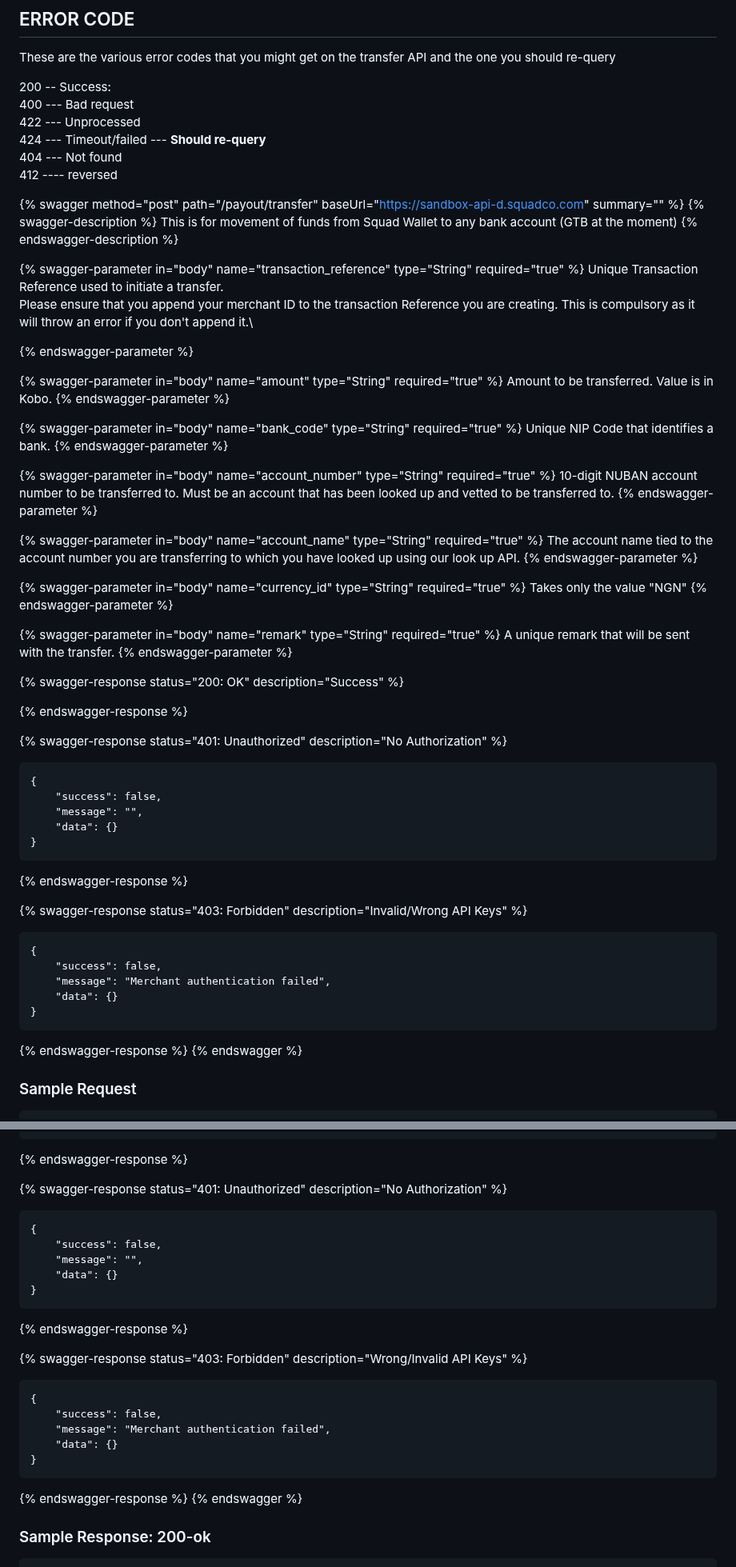
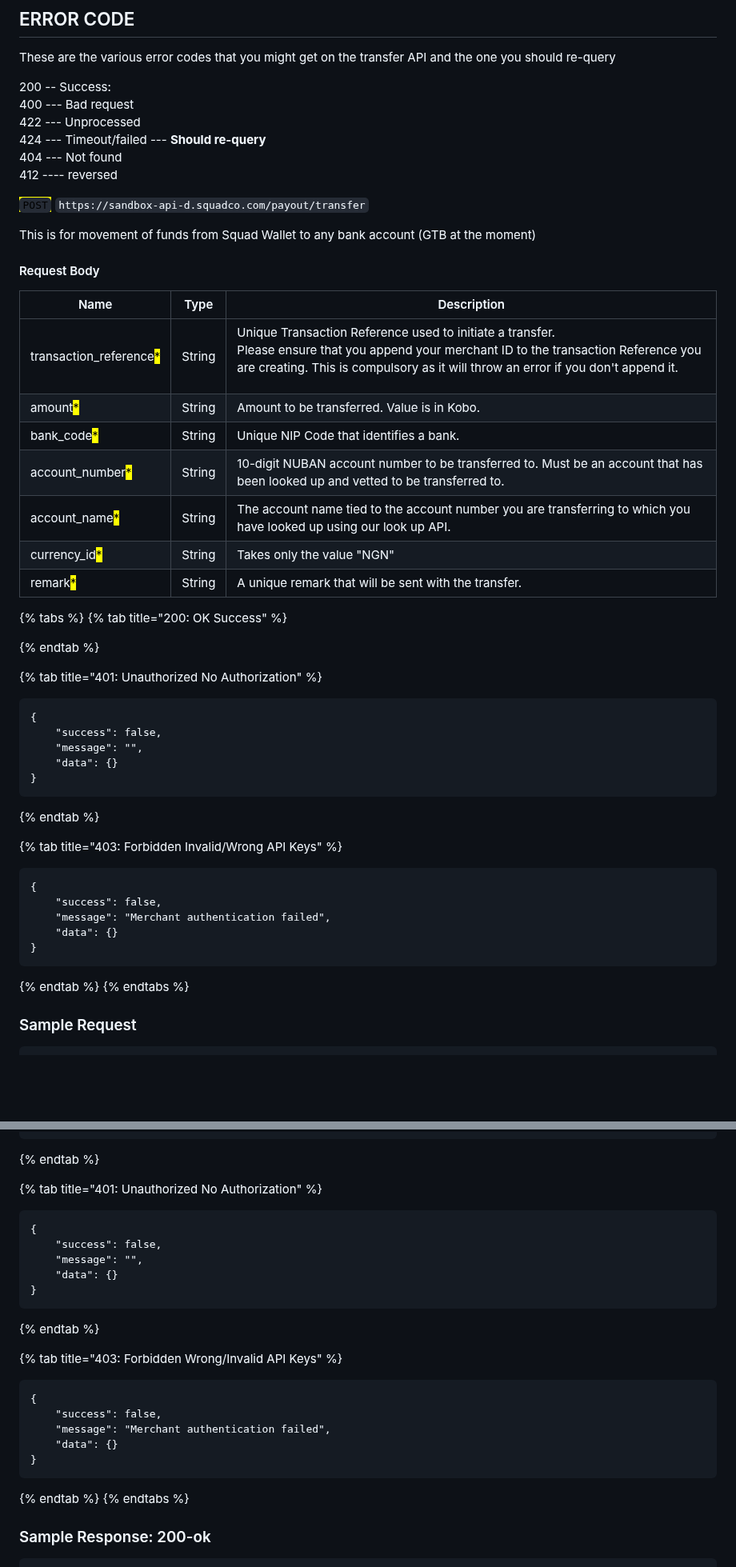
Before and after one commit to Emeka-Uche/XDocumentation, a Markdown page: transfer-api.md, 2 parts joined by grey strips. Shown at 80% size. Drawn GitHub-style; blank space fills up the shorter version.

````diff
--- a/transfer-api.md
+++ b/transfer-api.md
@@ -565,46 +564,28 @@ These are the various error codes that you might get on the transfer API and the
 404 --- Not found\
 412 ---- reversed
 
-{% swagger method="post" path="/payout/transfer" baseUrl="https://sandbox-api-d.squadco.com" summary="" %}
-{% swagger-description %}
+<mark style="color:green;">`POST`</mark> `https://sandbox-api-d.squadco.com/payout/transfer`
+
 This is for movement of funds from Squad Wallet to any bank account (GTB at the moment)
-{% endswagger-description %}
 
-{% swagger-parameter in="body" name="transaction_reference" type="String" required="true" %}
-Unique Transaction Reference used to initiate a transfer. \
-Please ensure that you append your merchant ID to the transaction Reference you are creating. This is compulsory as it will throw an error if you don't append it.\
+#### Request Body
 
-{% endswagger-parameter %}
+| Name                                                     | Type   | Description                                                                                                                                                                                                                                 |
+| -------------------------------------------------------- | ------ | ------------------------------------------------------------------------------------------------------------------------------------------------------------------------------------------------------------------------------------------- |
+| transaction\_reference<mark style="color:red;">\*</mark> | String | <p>Unique Transaction Reference used to initiate a transfer. <br>Please ensure that you append your merchant ID to the transaction Reference you are creating. This is compulsory as it will throw an error if you don't append it.<br></p> |
+| amount<mark style="color:red;">\*</mark>                 | String | Amount to be transferred. Value is in Kobo.                                                                                                                                                                                                 |
+| bank\_code<mark style="color:red;">\*</mark>             | String | Unique NIP Code that identifies a bank.                                                                                                                                                                                                     |
+| account\_number<mark style="color:red;">\*</mark>        | String | 10-digit NUBAN account number to be transferred to. Must be an account that has been looked up and vetted to be transferred to.                                                                                                             |
+| account\_name<mark style="color:red;">\*</mark>          | String | The account name tied to the account number you are transferring to which you have looked up using our look up API.                                                                                                                         |
+| currency\_id<mark style="color:red;">\*</mark>           | String | Takes only the value "NGN"                                                                                                                                                                                                                  |
+| remark<mark style="color:red;">\*</mark>                 | String | A unique remark that will be sent with the transfer.                                                                                                                                                                                        |
 
-{% swagger-parameter in="body" name="amount" type="String" required="true" %}
-Amount to be transferred. Value is in Kobo.
-{% endswagger-parameter %}
+{% tabs %}
+{% tab title="200: OK Success" %}
 
-{% swagger-parameter in="body" name="bank_code" type="String" required="true" %}
-Unique NIP Code that identifies a bank.&#x20;
-{% endswagger-parameter %}
+{% endtab %}
 
-{% swagger-parameter in="body" name="account_number" type="String" required="true" %}
-10-digit NUBAN account number to be transferred to. Must be an account that has been looked up and vetted to be transferred to.
-{% endswagger-parameter %}
-
-{% swagger-parameter in="body" name="account_name" type="String" required="true" %}
-The account name tied to the account number you are transferring to which you have looked up using our look up API.
-{% endswagger-parameter %}
-
-{% swagger-parameter in="body" name="currency_id" type="String" required="true" %}
-Takes only the value "NGN"
-{% endswagger-parameter %}
-
-{% swagger-parameter in="body" name="remark" type="String" required="true" %}
-A unique remark that will be sent with the transfer.
-{% endswagger-parameter %}
-
-{% swagger-response status="200: OK" description="Success" %}
-
-{% endswagger-response %}
-
-{% swagger-response status="401: Unauthorized" description="No Authorization" %}
+{% tab title="401: Unauthorized No Authorization" %}
 ```
 {
     "success": false,
@@ -612,9 +593,9 @@ A unique remark that will be sent with the transfer.
     "data": {}
 }
 ```
-{% endswagger-response %}
+{% endtab %}
 
-{% swagger-response status="403: Forbidden" description="Invalid/Wrong API Keys" %}
+{% tab title="403: Forbidden Invalid/Wrong API Keys" %}
 ```
 {
     "success": false,
@@ -622,8 +603,8 @@ A unique remark that will be sent with the transfer.
     "data": {}
 }
 ```
-{% endswagger-response %}
-{% endswagger %}
+{% endtab %}
+{% endtabs %}
 
 ### Sample Request
 
@@ -796,9 +792,9 @@ Allows you sort the records in either ascending or descending order. It takes th
     ]
 }
 ```
-{% endswagger-response %}
+{% endtab %}
 
-{% swagger-response status="401: Unauthorized" description="No Authorization" %}
+{% tab title="401: Unauthorized No Authorization" %}
 ```
 {
     "success": false,
@@ -806,9 +802,9 @@ Allows you sort the records in either ascending or descending order. It takes th
     "data": {}
 }
 ```
-{% endswagger-response %}
+{% endtab %}
 
-{% swagger-response status="403: Forbidden" description="Wrong/Invalid API Keys" %}
+{% tab title="403: Forbidden Wrong/Invalid API Keys" %}
 ```
 {
     "success": false,
@@ -816,8 +812,8 @@ Allows you sort the records in either ascending or descending order. It takes th
     "data": {}
 }
 ```
-{% endswagger-response %}
-{% endswagger %}
+{% endtab %}
+{% endtabs %}
 
 ### Sample Response: 200-ok
 
````
Also changed, not shown: other parts of transfer-api.md (+58 -44 lines).
